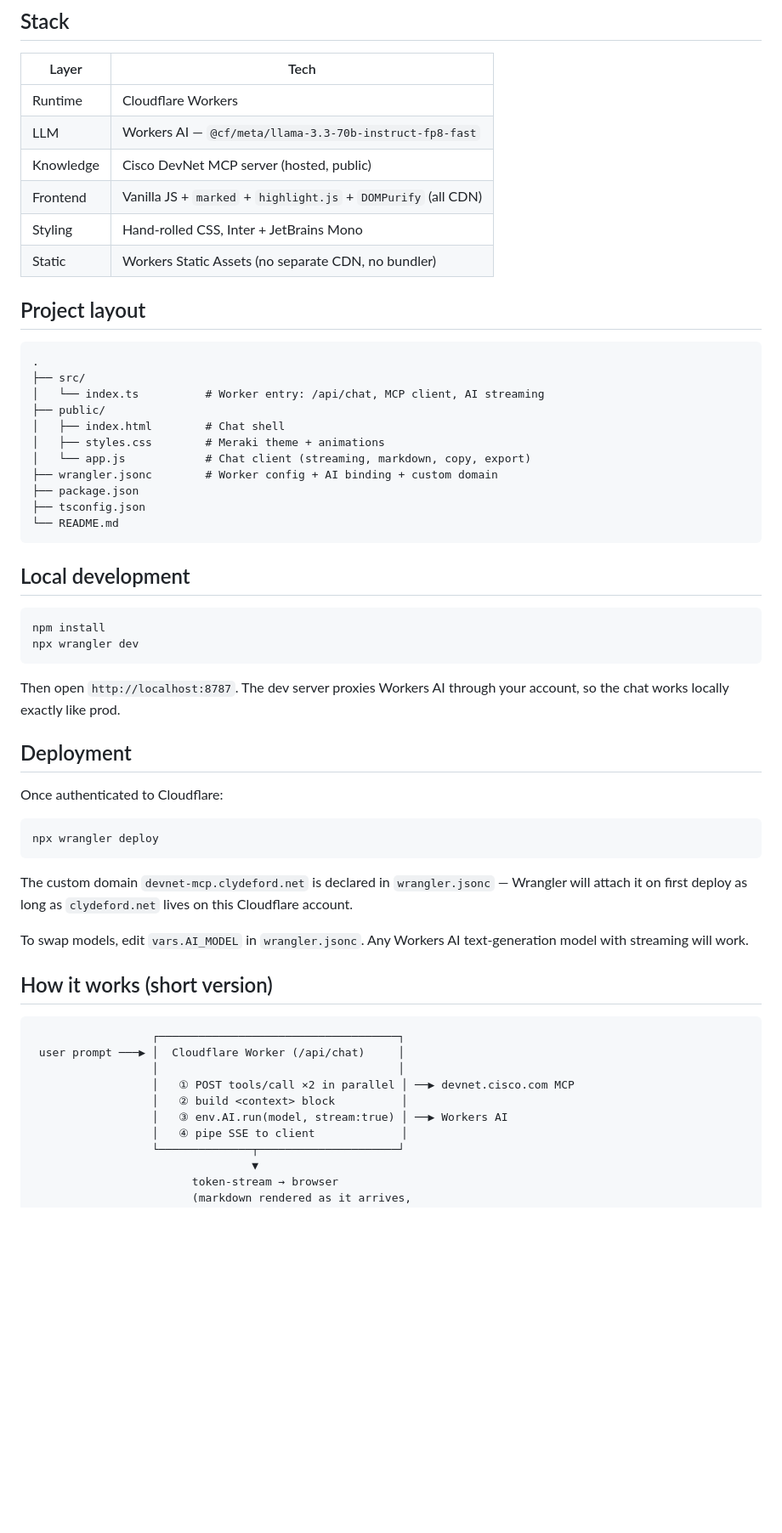
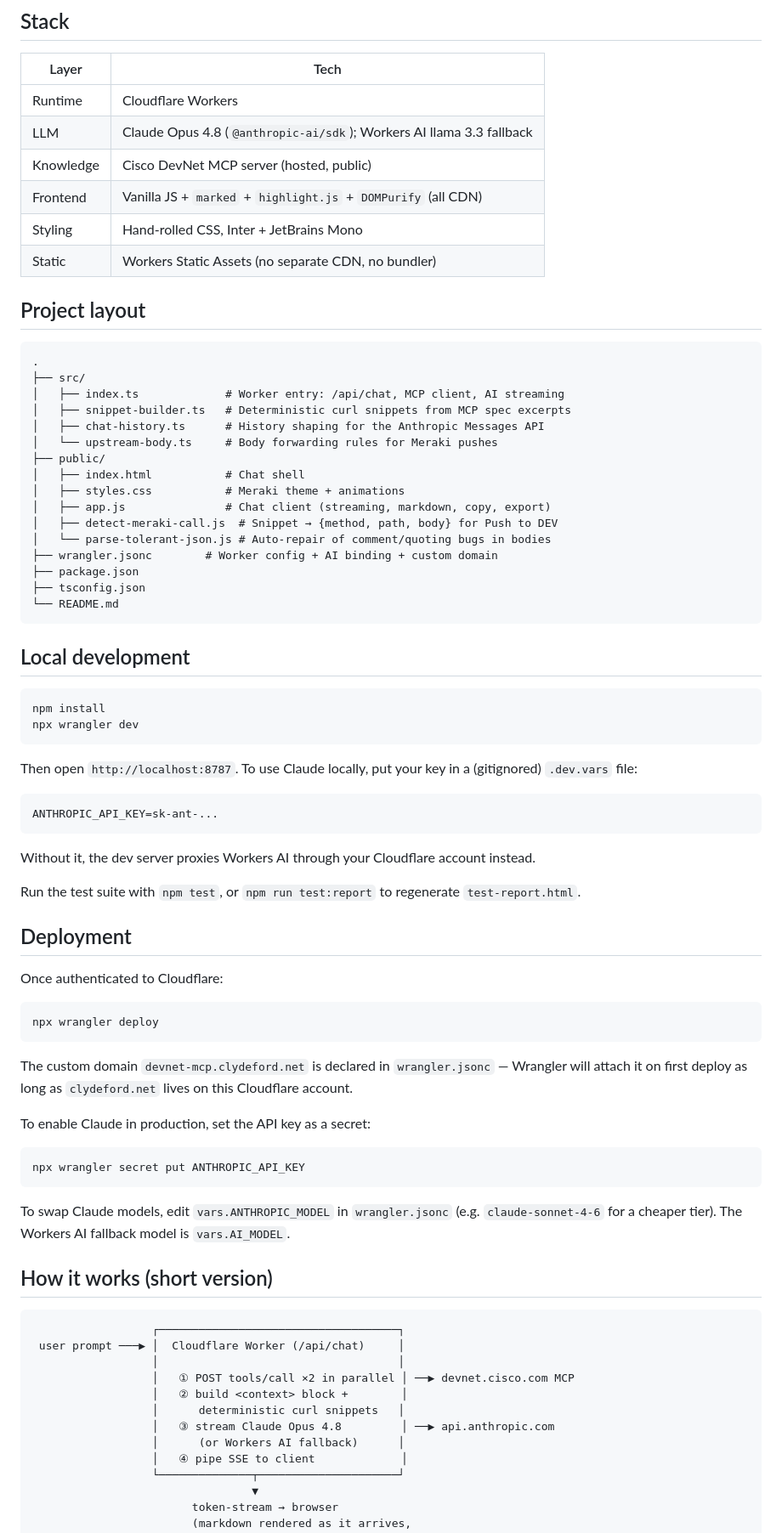
Before and after one commit to sjohnston1972/devnet-mcp, a Markdown page: README.md, the part around one of its changes. Shown at 85% size. Rendered like a GitHub page; blank space fills up the shorter version.

Commit message:
Document Claude Opus 4.8 chat model and deterministic snippet builder in README

````diff
--- a/README.md
+++ b/README.md
@@ -34,7 +35,7 @@ Ask anything about Cisco APIs and get a streamed, code-formatted answer grounded
 | Layer       | Tech                                                                 |
 | ----------- | -------------------------------------------------------------------- |
 | Runtime     | Cloudflare Workers                                                   |
-| LLM         | Workers AI — `@cf/meta/llama-3.3-70b-instruct-fp8-fast`              |
+| LLM         | Claude Opus 4.8 (`@anthropic-ai/sdk`); Workers AI llama 3.3 fallback |
 | Knowledge   | Cisco DevNet MCP server (hosted, public)                             |
 | Frontend    | Vanilla JS + `marked` + `highlight.js` + `DOMPurify` (all CDN)       |
 | Styling     | Hand-rolled CSS, Inter + JetBrains Mono                              |
@@ -45,11 +46,16 @@ Ask anything about Cisco APIs and get a streamed, code-formatted answer grounded
 ```
 .
 ├── src/
-│   └── index.ts          # Worker entry: /api/chat, MCP client, AI streaming
+│   ├── index.ts             # Worker entry: /api/chat, MCP client, AI streaming
+│   ├── snippet-builder.ts   # Deterministic curl snippets from MCP spec excerpts
+│   ├── chat-history.ts      # History shaping for the Anthropic Messages API
+│   └── upstream-body.ts     # Body forwarding rules for Meraki pushes
 ├── public/
-│   ├── index.html        # Chat shell
-│   ├── styles.css        # Meraki theme + animations
-│   └── app.js            # Chat client (streaming, markdown, copy, export)
+│   ├── index.html           # Chat shell
+│   ├── styles.css           # Meraki theme + animations
+│   ├── app.js               # Chat client (streaming, markdown, copy, export)
+│   ├── detect-meraki-call.js  # Snippet → {method, path, body} for Push to DEV
+│   └── parse-tolerant-json.js # Auto-repair of comment/quoting bugs in bodies
 ├── wrangler.jsonc        # Worker config + AI binding + custom domain
 ├── package.json
 ├── tsconfig.json
@@ -63,7 +69,15 @@ npm install
 npx wrangler dev
 ```
 
-Then open `http://localhost:8787`. The dev server proxies Workers AI through your account, so the chat works locally exactly like prod.
+Then open `http://localhost:8787`. To use Claude locally, put your key in a (gitignored) `.dev.vars` file:
+
+```
+ANTHROPIC_API_KEY=sk-ant-...
+```
+
+Without it, the dev server proxies Workers AI through your Cloudflare account instead.
+
+Run the test suite with `npm test`, or `npm run test:report` to regenerate `test-report.html`.
 
 ## Deployment
 
@@ -75,7 +89,13 @@ npx wrangler deploy
 
 The custom domain `devnet-mcp.clydeford.net` is declared in `wrangler.jsonc` — Wrangler will attach it on first deploy as long as `clydeford.net` lives on this Cloudflare account.
 
-To swap models, edit `vars.AI_MODEL` in `wrangler.jsonc`. Any Workers AI text-generation model with streaming will work.
+To enable Claude in production, set the API key as a secret:
+
+```bash
+npx wrangler secret put ANTHROPIC_API_KEY
+```
+
+To swap Claude models, edit `vars.ANTHROPIC_MODEL` in `wrangler.jsonc` (e.g. `claude-sonnet-4-6` for a cheaper tier). The Workers AI fallback model is `vars.AI_MODEL`.
 
 ## How it works (short version)
 
@@ -84,8 +104,10 @@ To swap models, edit `vars.AI_MODEL` in `wrangler.jsonc`. Any Workers AI text-ge
  user prompt ───▶ │  Cloudflare Worker (/api/chat)     │
                   │                                    │
                   │   ① POST tools/call ×2 in parallel │ ──▶ devnet.cisco.com MCP
-                  │   ② build <context> block          │
-                  │   ③ env.AI.run(model, stream:true) │ ──▶ Workers AI
+                  │   ② build <context> block +        │
+                  │      deterministic curl snippets   │
+                  │   ③ stream Claude Opus 4.8         │ ──▶ api.anthropic.com
+                  │      (or Workers AI fallback)      │
                   │   ④ pipe SSE to client             │
                   └──────────────┬─────────────────────┘
                                  ▼
````
Also changed, not shown: other parts of README.md (+7 -4 lines).
